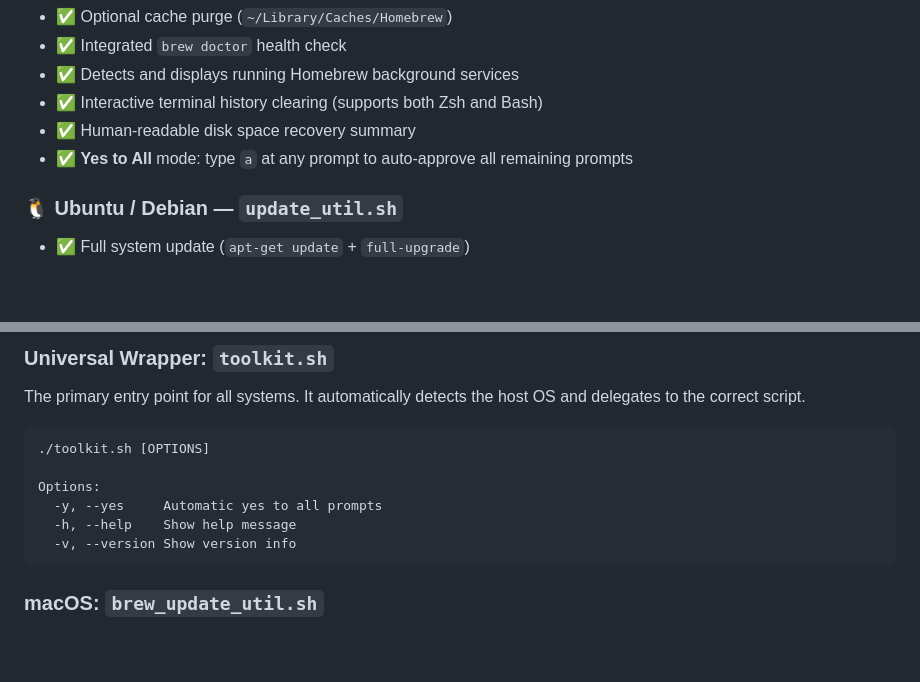
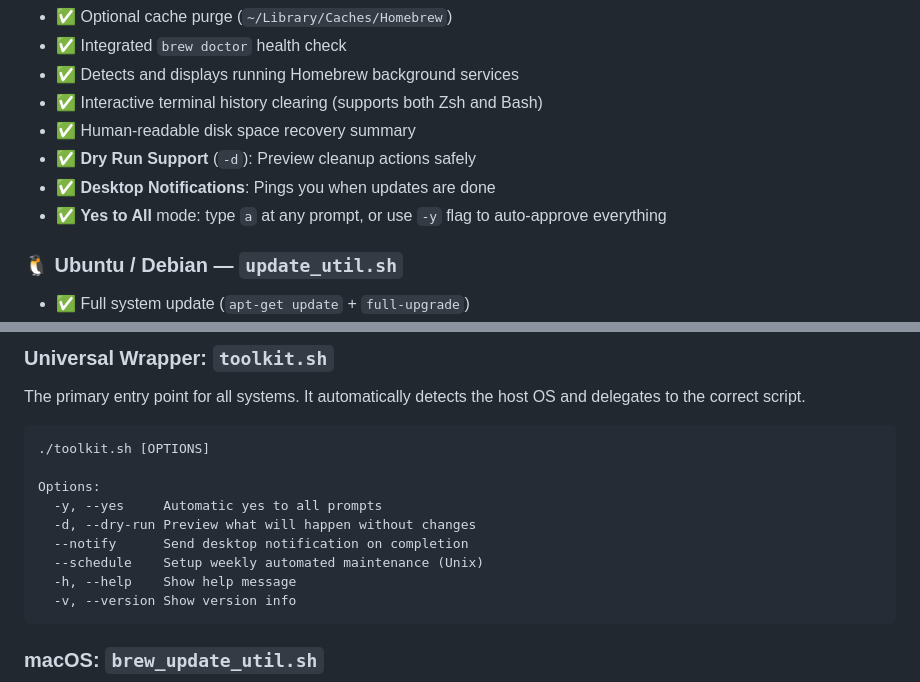
Before and after one commit to nilesh-gore/system-update-toolkit, a Markdown page: README.md, 2 parts joined by grey strips. Rendered like a GitHub page; blank space fills up the shorter version.

````diff
--- a/README.md
+++ b/README.md
@@ -97,7 +99,9 @@ Whether you're a developer maintaining multiple machines, a sysadmin managing se
 - ✅ Detects and displays running Homebrew background services
 - ✅ Interactive terminal history clearing (supports both Zsh and Bash)
 - ✅ Human-readable disk space recovery summary
-- ✅ **Yes to All** mode: type `a` at any prompt to auto-approve all remaining prompts
+- ✅ **Dry Run Support** (`-d`): Preview cleanup actions safely
+- ✅ **Desktop Notifications**: Pings you when updates are done
+- ✅ **Yes to All** mode: type `a` at any prompt, or use `-y` flag to auto-approve everything
 
 ### 🐧 Ubuntu / Debian — `update_util.sh`
 - ✅ Full system update (`apt-get update` + `full-upgrade`)
@@ -186,6 +190,9 @@ The primary entry point for all systems. It automatically detects the host OS an
 
 Options:
   -y, --yes     Automatic yes to all prompts
+  -d, --dry-run Preview what will happen without changes
+  --notify      Send desktop notification on completion
+  --schedule    Setup weekly automated maintenance (Unix)
   -h, --help    Show help message
   -v, --version Show version info
 ```
````
Also changed, not shown: other parts of README.md (+12 -9 lines), assets/social_card.png (added), 6 other files.
